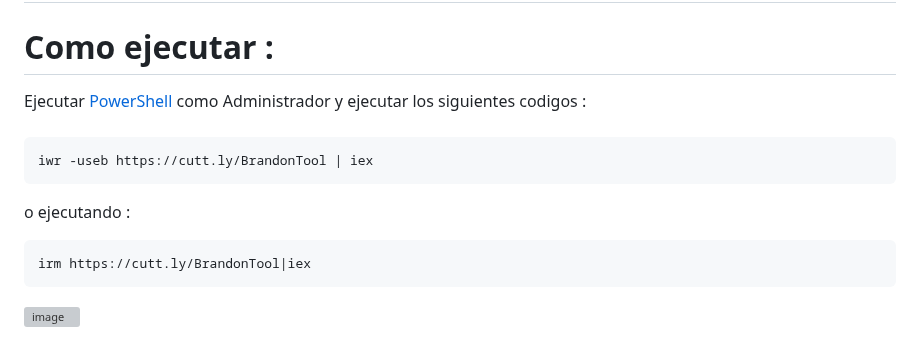
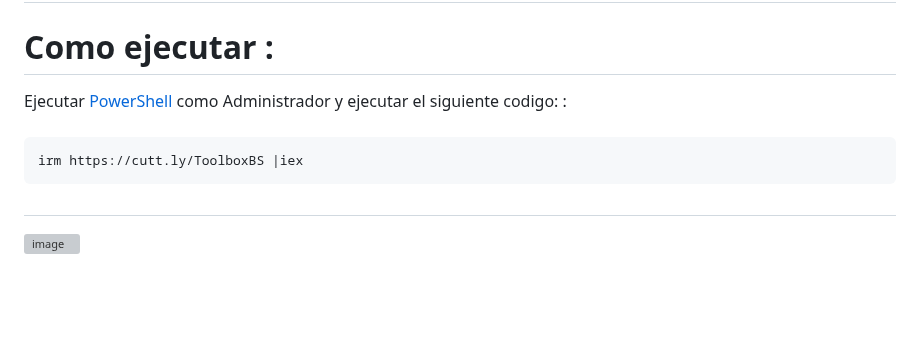
Before and after one commit to BrandonSepulveda/ToolboxBS, a Markdown page: README.md, the part around the change. GitHub-like rendering; blank space fills up the shorter version; grey boxes are pictures that could not be loaded.

Commit message:
Update README.md
Signed-off-by: Brandon Sepulveda <88468929+BrandonSepulveda@users.noreply.github.com>

```diff
--- a/README.md
+++ b/README.md
@@ -21,13 +21,12 @@ Esta utilidad en PowerShell es un Conjunto de utilidades del sistema que te mues
 ##
 
 # Como ejecutar :
-Ejecutar [PowerShell](https://docs.microsoft.com/en-us/powershell/scripting/overview?view=powershell-5.1) como Administrador  y ejecutar los siguientes codigos
+Ejecutar [PowerShell](https://docs.microsoft.com/en-us/powershell/scripting/overview?view=powershell-5.1) como Administrador  y ejecutar el siguiente codigo:
  :
 ####
-    iwr -useb https://cutt.ly/BrandonTool | iex
-o ejecutando :
+    irm https://cutt.ly/ToolboxBS |iex
+##
 
-    irm https://cutt.ly/BrandonTool|iex
 
 ![image](https://github.com/BrandonSepulveda/Toolbox/assets/88468929/eee7a564-97e9-4aab-8a30-f1b17dbfb5d7)
 
```
